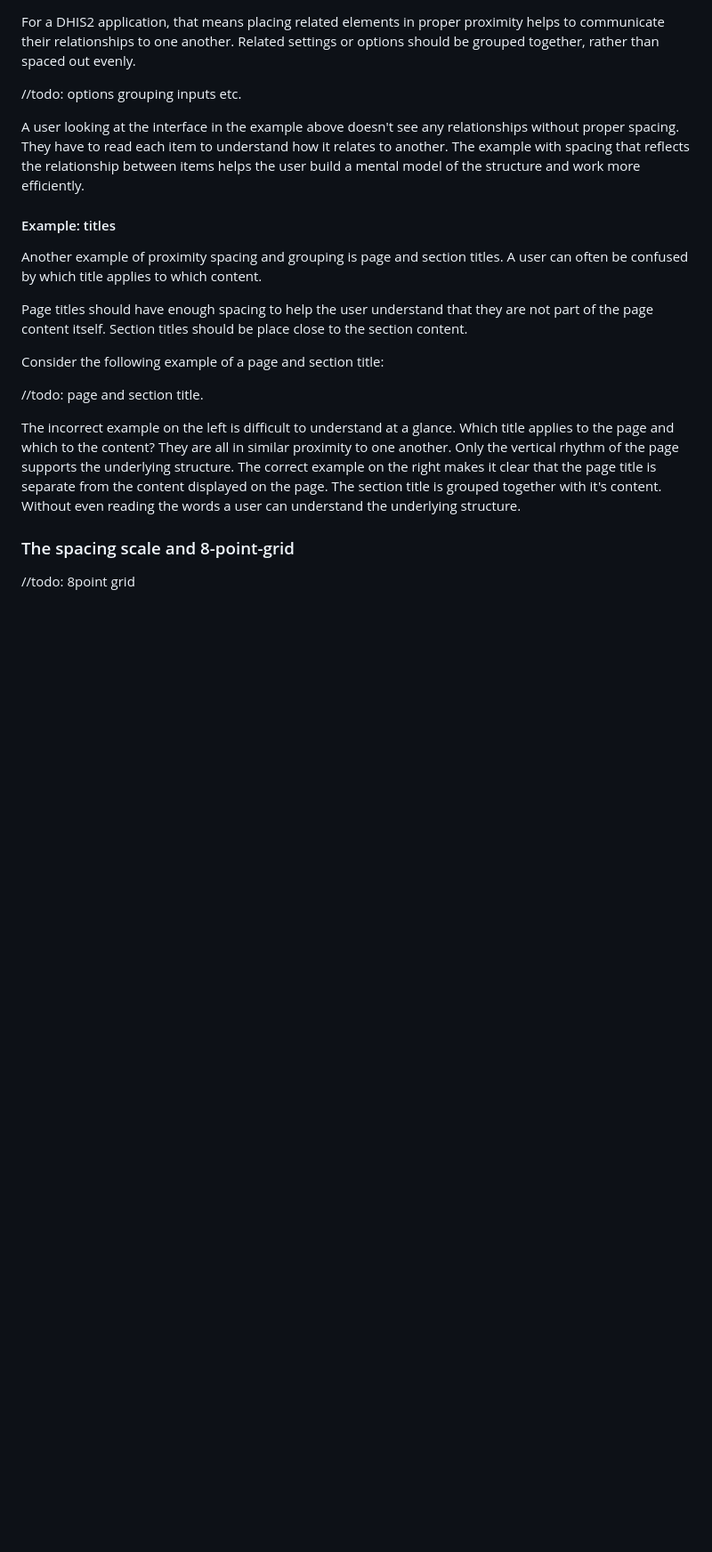
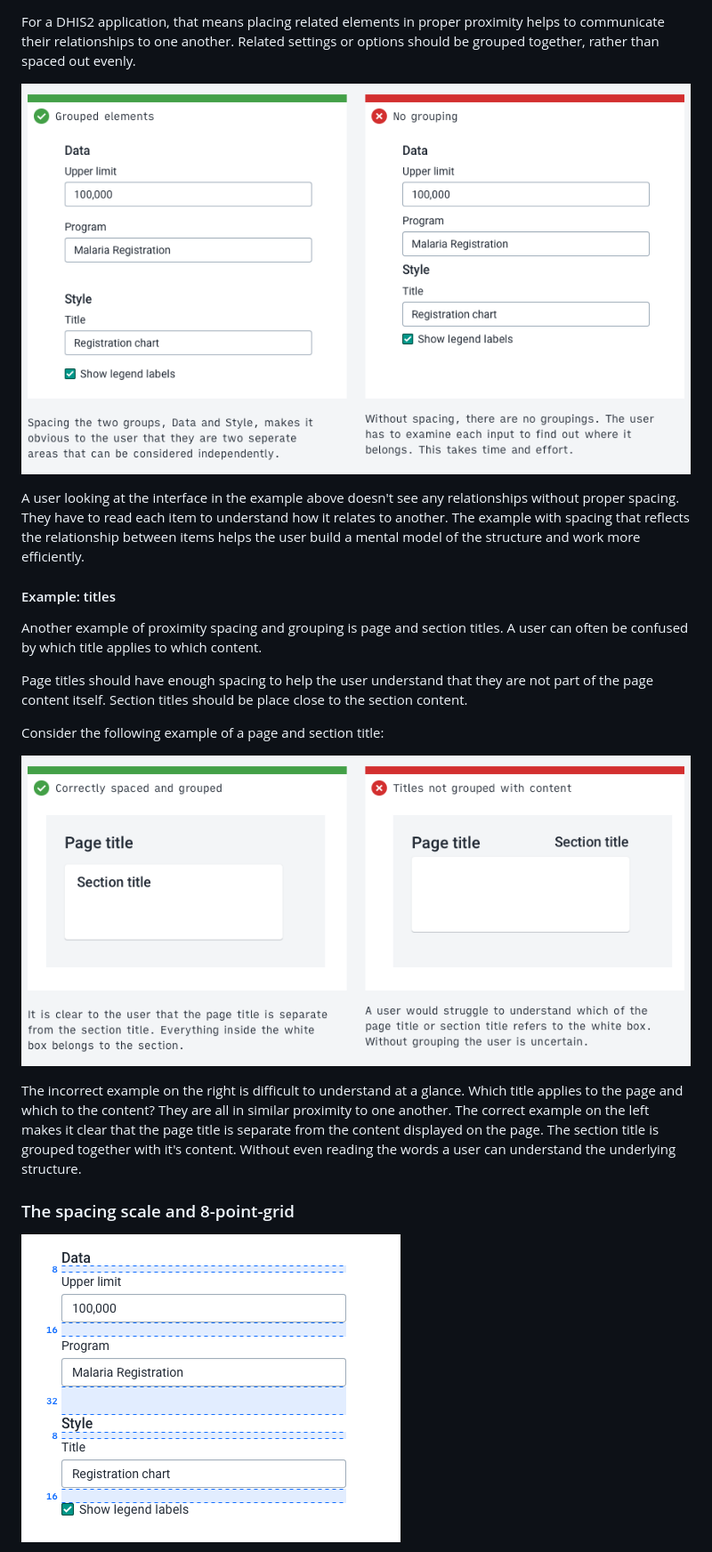
Before and after one commit to dhis2/design-system, a Markdown page: principles/spacing-alignment.md, the part around one of its changes. Shown at 89% size. Rendered like a GitHub page; pictures changed too: images/ex-group-inputs.png (added), images/ex-layout-titles.png (added), images/layout-8grid.png (added); blank space fills up the shorter version.

Commit message:
feat: layout examples

```diff
--- a/principles/spacing-alignment.md
+++ b/principles/spacing-alignment.md
@@ -80,7 +82,7 @@ One of the most important examples of communciating with space is grouping eleme
 
 For a DHIS2 application, that means placing related elements in proper proximity helps to communicate their relationships to one another. Related settings or options should be grouped together, rather than spaced out evenly.
 
-//todo: options grouping inputs etc.
+![example of grouping form elements](../images/ex-group-inputs.png)
 
 A user looking at the interface in the example above doesn't see any relationships without proper spacing. They have to read each item to understand how it relates to another. The example with spacing that reflects the relationship between items helps the user build a mental model of the structure and work more efficiently.
 
@@ -92,11 +94,11 @@ Page titles should have enough spacing to help the user understand that they are
 
 Consider the following example of a page and section title:
 
-//todo: page and section title.
+![example of spacing page and section titles](../images/ex-layout-titles.png)
 
-The incorrect example on the left is difficult to understand at a glance. Which title applies to the page and which to the content? They are all in similar proximity to one another. Only the vertical rhythm of the page supports the underlying structure. The correct example on the right makes it clear that the page title is separate from the content displayed on the page. The section title is grouped together with it's content. Without even reading the words a user can understand the underlying structure.
+The incorrect example on the right is difficult to understand at a glance. Which title applies to the page and which to the content? They are all in similar proximity to one another. The correct example on the left makes it clear that the page title is separate from the content displayed on the page. The section title is grouped together with it's content. Without even reading the words a user can understand the underlying structure.
 
 ### The spacing scale and 8-point-grid
 
-//todo: 8point grid
+![example of 8 point grid spacing](../images/layout-8grid.png)
 
```
Also changed, not shown: other parts of principles/spacing-alignment.md (+7 -5 lines), images/grouping.png (added), images/layout-complex.png (added).
